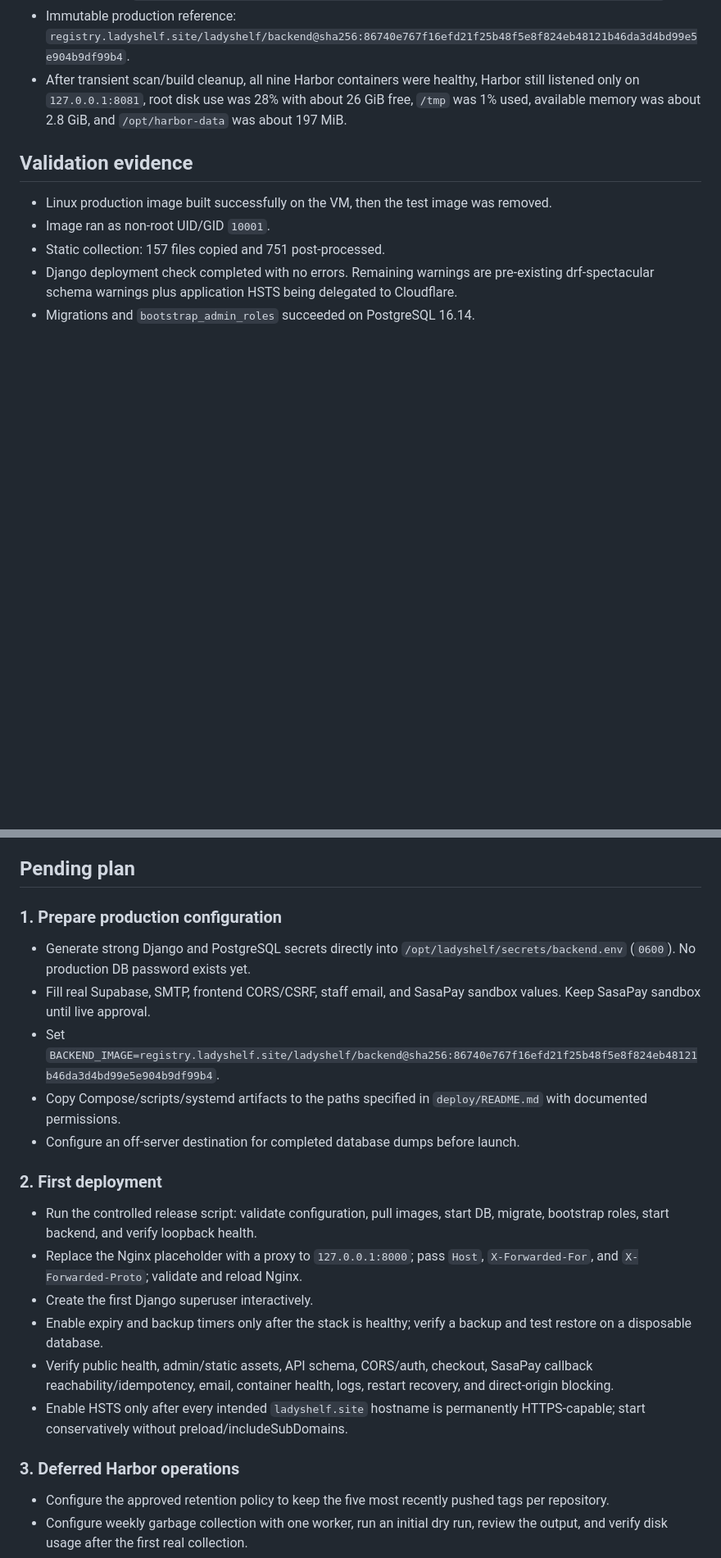
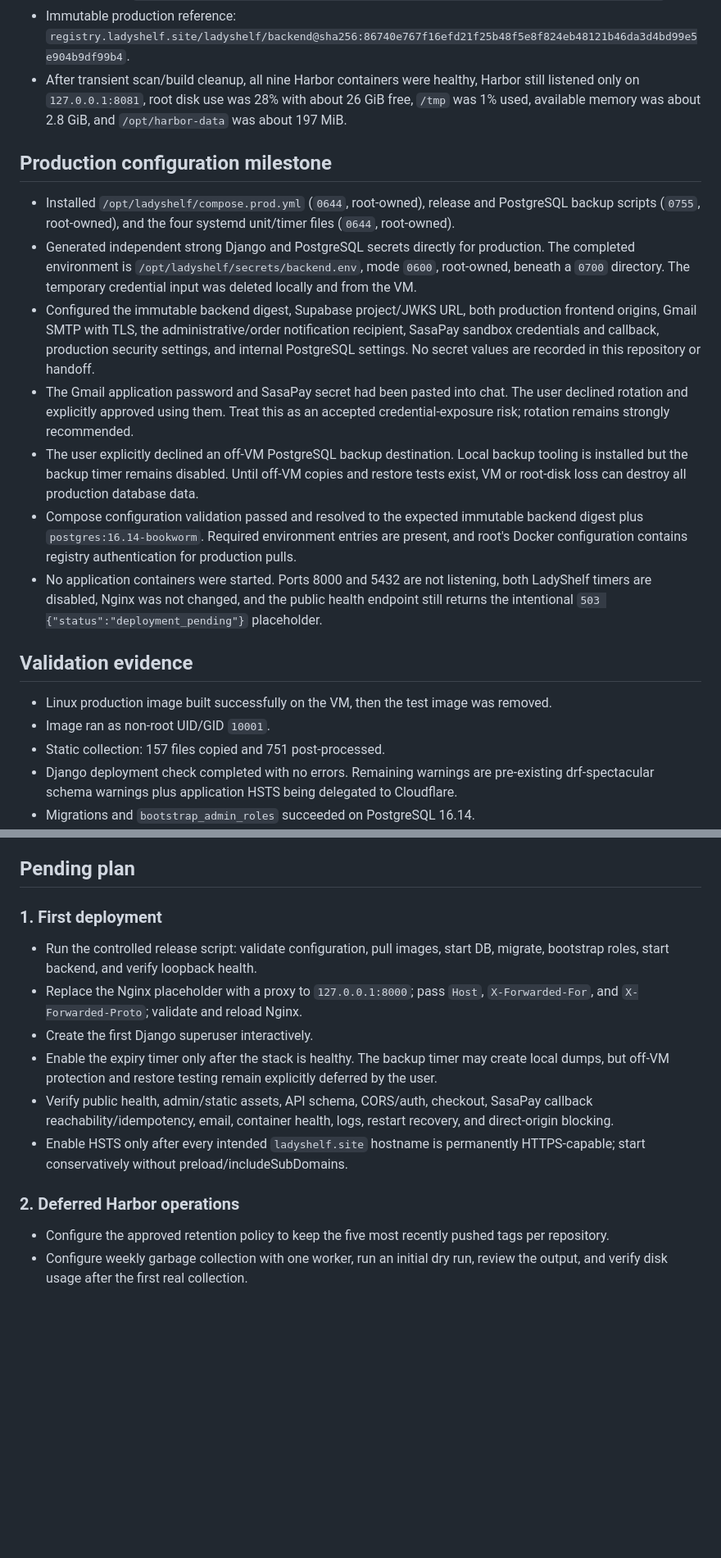
Before and after one commit to gitahievans/ladyshelf-backend, a Markdown page: docs/deployment-handoff.md, 2 parts joined by grey strips. Shown at 82% size. Drawn GitHub-style; blank space fills up the shorter version.

Commit message:
Record production configuration milestone

```diff
--- a/docs/deployment-handoff.md
+++ b/docs/deployment-handoff.md
@@ -69,6 +69,16 @@ Operational runbook: [`docs/harbor.md`](harbor.md).
 - Published tag: `registry.ladyshelf.site/ladyshelf/backend:1f3f52ba5a05bc3f59e421fa86d05da0a1eb1881`.
 - Immutable production reference: `registry.ladyshelf.site/ladyshelf/backend@sha256:86740e767f16efd21f25b48f5e8f824eb48121b46da3d4bd99e5e904b9df99b4`.
 - After transient scan/build cleanup, all nine Harbor containers were healthy, Harbor still listened only on `127.0.0.1:8081`, root disk use was 28% with about 26 GiB free, `/tmp` was 1% used, available memory was about 2.8 GiB, and `/opt/harbor-data` was about 197 MiB.
+
+## Production configuration milestone
+
+- Installed `/opt/ladyshelf/compose.prod.yml` (`0644`, root-owned), release and PostgreSQL backup scripts (`0755`, root-owned), and the four systemd unit/timer files (`0644`, root-owned).
+- Generated independent strong Django and PostgreSQL secrets directly for production. The completed environment is `/opt/ladyshelf/secrets/backend.env`, mode `0600`, root-owned, beneath a `0700` directory. The temporary credential input was deleted locally and from the VM.
+- Configured the immutable backend digest, Supabase project/JWKS URL, both production frontend origins, Gmail SMTP with TLS, the administrative/order notification recipient, SasaPay sandbox credentials and callback, production security settings, and internal PostgreSQL settings. No secret values are recorded in this repository or handoff.
+- The Gmail application password and SasaPay secret had been pasted into chat. The user declined rotation and explicitly approved using them. Treat this as an accepted credential-exposure risk; rotation remains strongly recommended.
+- The user explicitly declined an off-VM PostgreSQL backup destination. Local backup tooling is installed but the backup timer remains disabled. Until off-VM copies and restore tests exist, VM or root-disk loss can destroy all production database data.
+- Compose configuration validation passed and resolved to the expected immutable backend digest plus `postgres:16.14-bookworm`. Required environment entries are present, and root's Docker configuration contains registry authentication for production pulls.
+- No application containers were started. Ports 8000 and 5432 are not listening, both LadyShelf timers are disabled, Nginx was not changed, and the public health endpoint still returns the intentional `503 {"status":"deployment_pending"}` placeholder.
 
 ## Validation evidence
 
@@ -91,24 +101,16 @@ Operational runbook: [`docs/harbor.md`](harbor.md).
 
 ## Pending plan
 
-### 1. Prepare production configuration
-
-- Generate strong Django and PostgreSQL secrets directly into `/opt/ladyshelf/secrets/backend.env` (`0600`). No production DB password exists yet.
-- Fill real Supabase, SMTP, frontend CORS/CSRF, staff email, and SasaPay sandbox values. Keep SasaPay sandbox until live approval.
-- Set `BACKEND_IMAGE=registry.ladyshelf.site/ladyshelf/backend@sha256:86740e767f16efd21f25b48f5e8f824eb48121b46da3d4bd99e5e904b9df99b4`.
-- Copy Compose/scripts/systemd artifacts to the paths specified in `deploy/README.md` with documented permissions.
-- Configure an off-server destination for completed database dumps before launch.
-
-### 2. First deployment
+### 1. First deployment
 
 - Run the controlled release script: validate configuration, pull images, start DB, migrate, bootstrap roles, start backend, and verify loopback health.
 - Replace the Nginx placeholder with a proxy to `127.0.0.1:8000`; pass `Host`, `X-Forwarded-For`, and `X-Forwarded-Proto`; validate and reload Nginx.
 - Create the first Django superuser interactively.
-- Enable expiry and backup timers only after the stack is healthy; verify a backup and test restore on a disposable database.
+- Enable the expiry timer only after the stack is healthy. The backup timer may create local dumps, but off-VM protection and restore testing remain explicitly deferred by the user.
 - Verify public health, admin/static assets, API schema, CORS/auth, checkout, SasaPay callback reachability/idempotency, email, container health, logs, restart recovery, and direct-origin blocking.
 - Enable HSTS only after every intended `ladyshelf.site` hostname is permanently HTTPS-capable; start conservatively without preload/includeSubDomains.
 
-### 3. Deferred Harbor operations
+### 2. Deferred Harbor operations
 
 - Configure the approved retention policy to keep the five most recently pushed tags per repository.
 - Configure weekly garbage collection with one worker, run an initial dry run, review the output, and verify disk usage after the first real collection.
```
Also changed, not shown: other parts of docs/deployment-handoff.md (+3 -3 lines).
